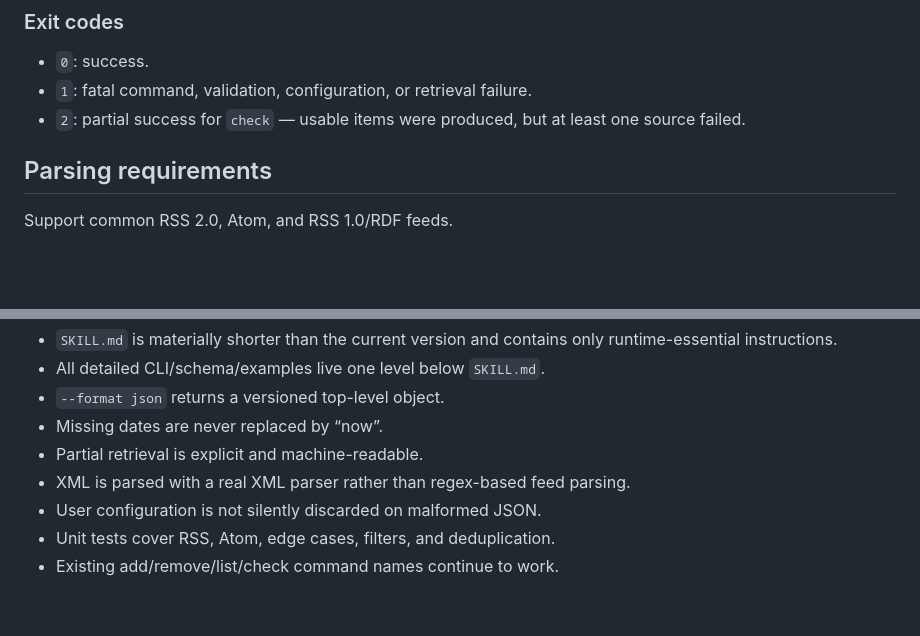
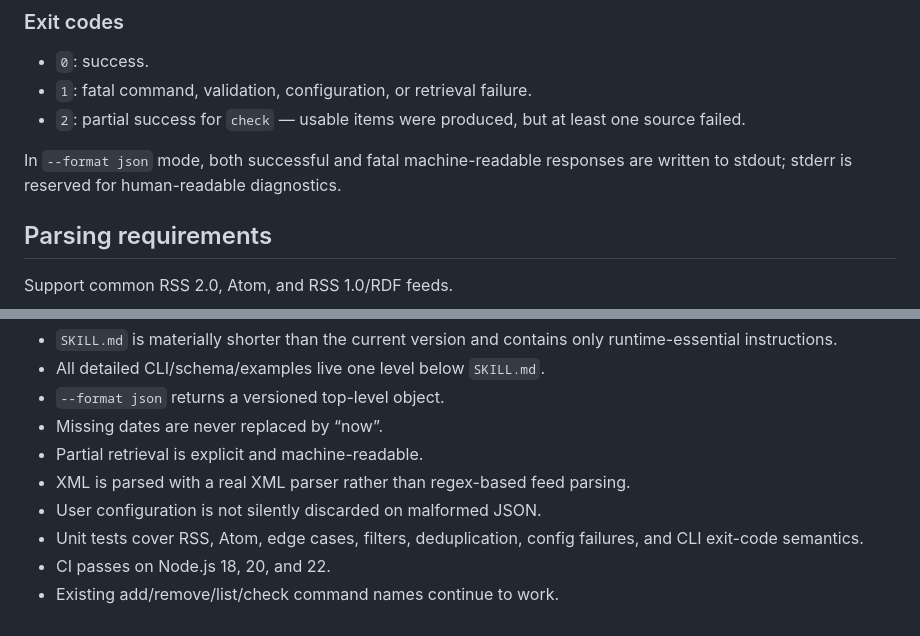
Before and after one commit to tim8es/tim8skills, a Markdown page: rss-reader/SPEC.md, 2 parts joined by grey strips. Rendered like a GitHub page; blank space fills up the shorter version.

Commit message:
docs(rss-reader): finalize validation contract

```diff
--- a/rss-reader/SPEC.md
+++ b/rss-reader/SPEC.md
@@ -101,6 +101,8 @@ The primary skill workflow uses `add`, `remove`, `list`, and `check`.
 - `0`: success.
 - `1`: fatal command, validation, configuration, or retrieval failure.
 - `2`: partial success for `check` — usable items were produced, but at least one source failed.
+
+In `--format json` mode, both successful and fatal machine-readable responses are written to stdout; stderr is reserved for human-readable diagnostics.
 
 ## Parsing requirements
 
@@ -248,5 +250,6 @@ No test may depend on live network access.
 - Partial retrieval is explicit and machine-readable.
 - XML is parsed with a real XML parser rather than regex-based feed parsing.
 - User configuration is not silently discarded on malformed JSON.
-- Unit tests cover RSS, Atom, edge cases, filters, and deduplication.
+- Unit tests cover RSS, Atom, edge cases, filters, deduplication, config failures, and CLI exit-code semantics.
+- CI passes on Node.js 18, 20, and 22.
 - Existing add/remove/list/check command names continue to work.
```
